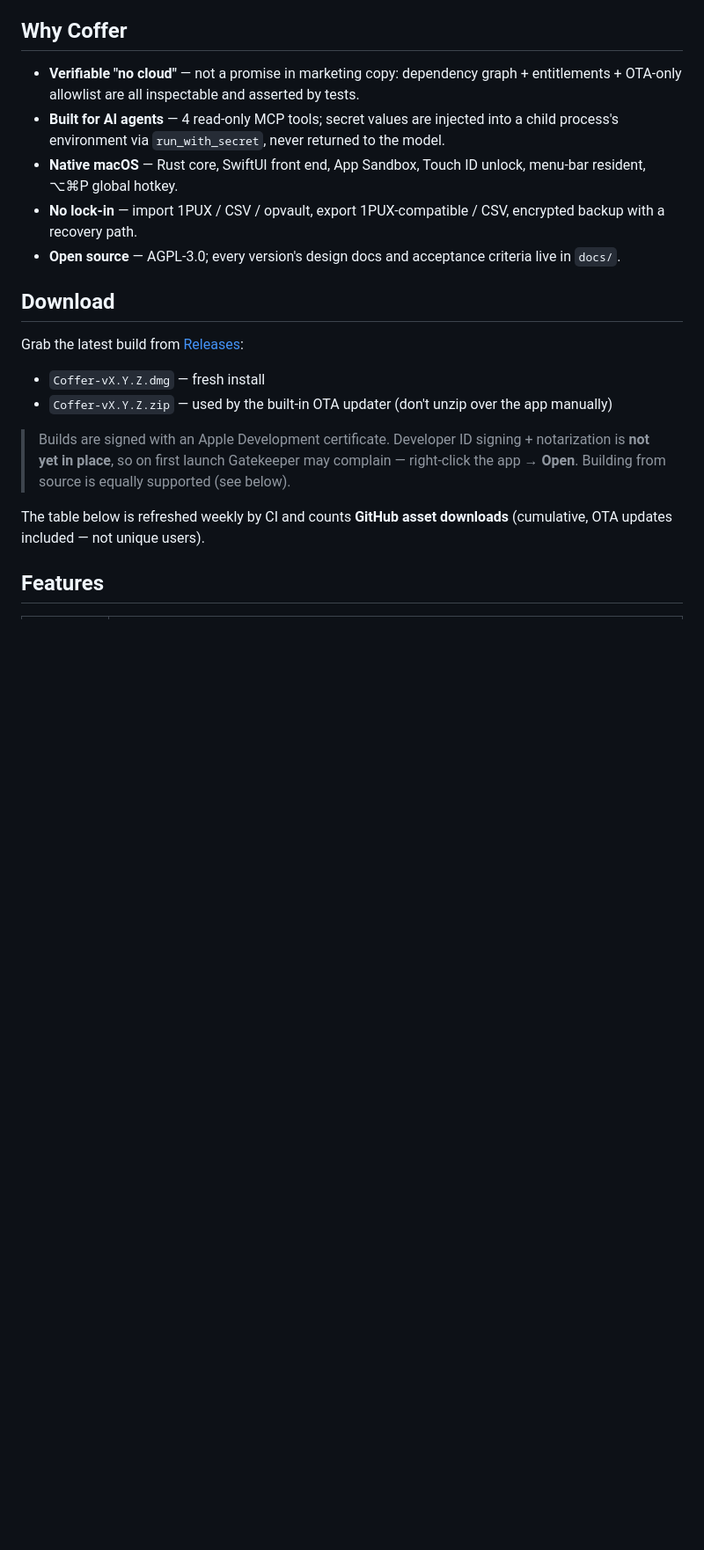
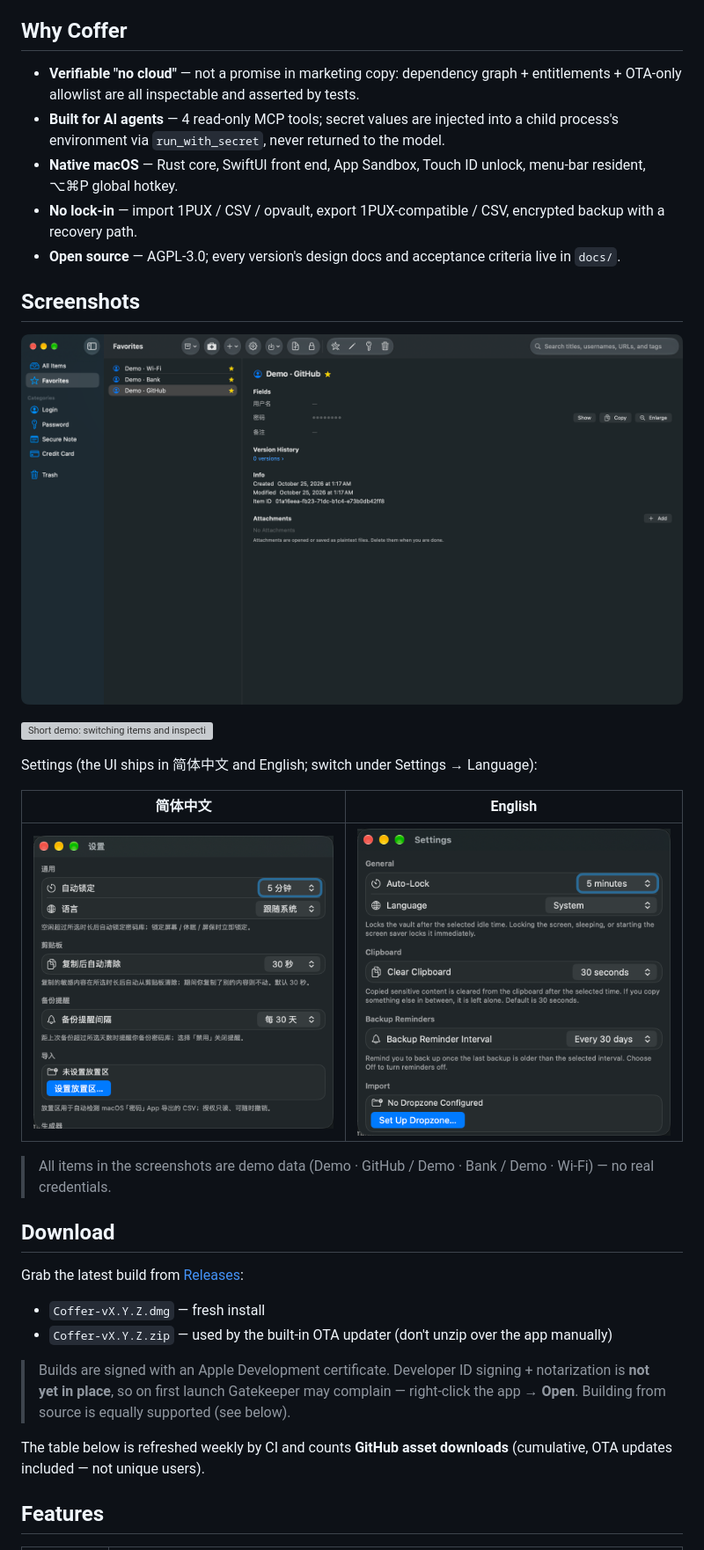
Before and after one commit to cygnusyang/coffer, a Markdown page: README.en.md, the part around the change. Shown at 88% size. Rendered like a GitHub page; pictures changed too: docs/assets/screenshots/favorites-en.png (added), docs/assets/screenshots/settings-en.png (added), docs/assets/screenshots/settings-zh.png (added); blank space fills up the shorter version; grey boxes are pictures that could not be loaded.

```diff
--- a/README.en.md
+++ b/README.en.md
@@ -20,6 +20,20 @@ It also ships a local **MCP server** so AI coding tools (Claude Code, CodeBuddy,
 - **Native macOS** — Rust core, SwiftUI front end, App Sandbox, Touch ID unlock, menu-bar resident, ⌥⌘P global hotkey.
 - **No lock-in** — import 1PUX / CSV / opvault, export 1PUX-compatible / CSV, encrypted backup with a recovery path.
 - **Open source** — AGPL-3.0; every version's design docs and acceptance criteria live in `docs/`.
+
+## Screenshots
+
+![Coffer main window: sidebar navigation, item list, detail pane](docs/assets/screenshots/favorites-en.png)
+
+![Short demo: switching items and inspecting details](docs/assets/screenshots/demo.gif)
+
+Settings (the UI ships in 简体中文 and English; switch under Settings → Language):
+
+| 简体中文 | English |
+| --- | --- |
+| ![Settings in Simplified Chinese](docs/assets/screenshots/settings-zh.png) | ![Settings in English](docs/assets/screenshots/settings-en.png) |
+
+> All items in the screenshots are demo data (Demo · GitHub / Demo · Bank / Demo · Wi-Fi) — no real credentials.
 
 ## Download
 
```
Also changed, not shown: README.md (+14 -0 lines), docs/assets/screenshots/favorites-zh.png (added), docs/assets/screenshots/lock.png (added), 1 other file.
